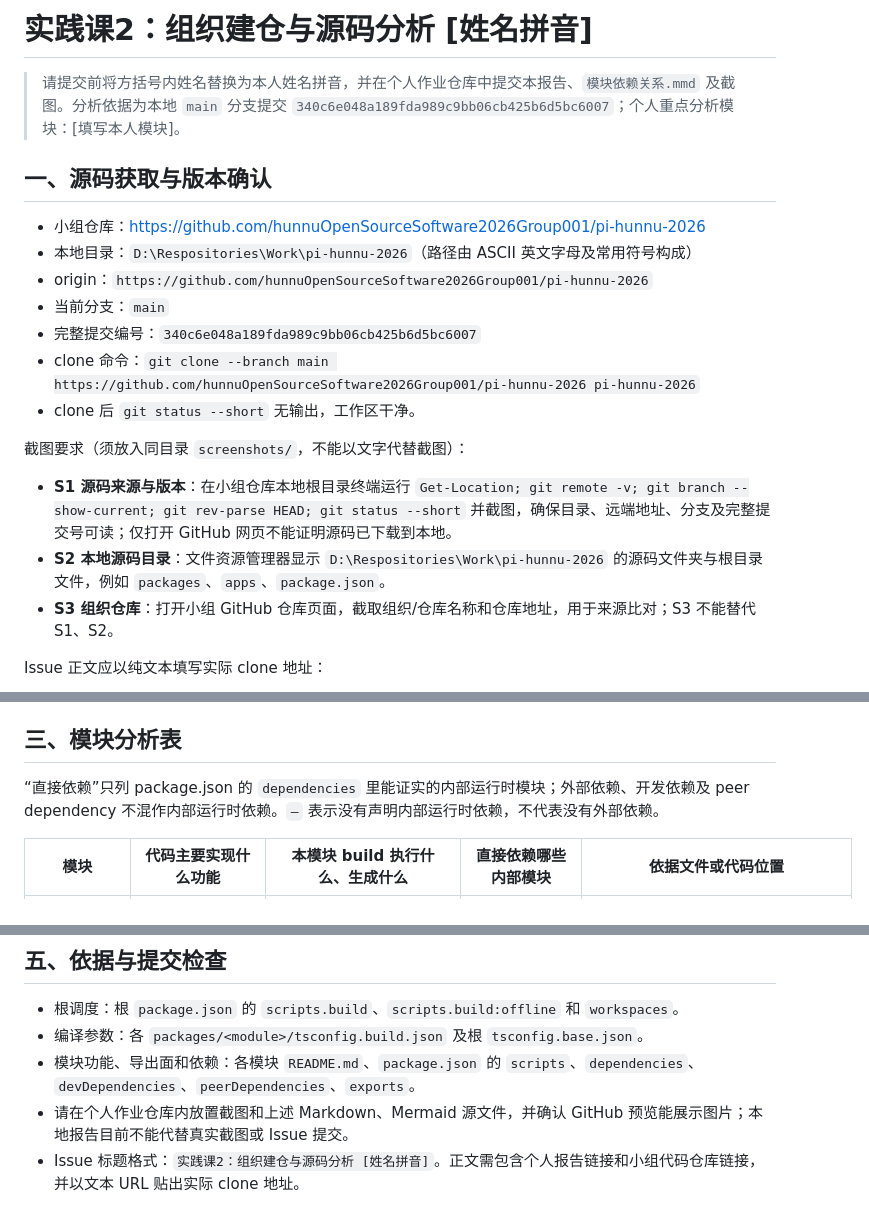
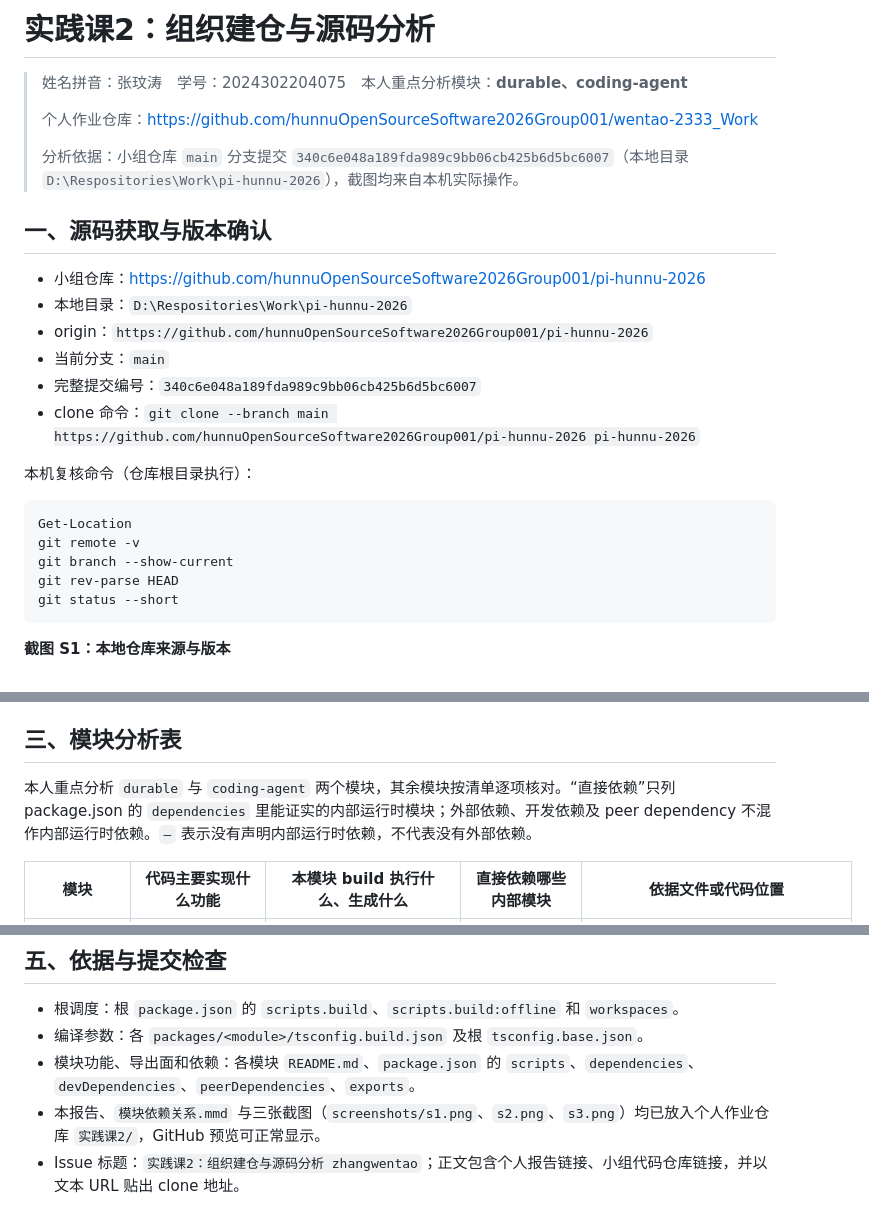
Before and after one commit to hunnuOpenSourceSoftware2026Group001/wentao-2333_Work, a Markdown page: 实践课2/报告.md, 3 parts joined by grey strips. Rendered like a GitHub page.

````diff
--- a/实践课2/报告.md
+++ b/实践课2/报告.md
@@ -1,22 +1,29 @@
-# 实践课2：组织建仓与源码分析 [姓名拼音]
+# 实践课2：组织建仓与源码分析
 
-> 请提交前将方括号内姓名替换为本人姓名拼音，并在个人作业仓库中提交本报告、`模块依赖关系.mmd` 及截图。分析依据为本地 `main` 分支提交 `340c6e048a189fda989c9bb06cb425b6d5bc6007`；个人重点分析模块：[填写本人模块]。
+> 姓名拼音：张玟涛　学号：2024302204075　本人重点分析模块：**durable、coding-agent**
+>
+> 个人作业仓库：<https://github.com/hunnuOpenSourceSoftware2026Group001/wentao-2333_Work>
+>
+> 分析依据：小组仓库 `main` 分支提交 `340c6e048a189fda989c9bb06cb425b6d5bc6007`（本地目录 `D:\Respositories\Work\pi-hunnu-2026`），截图均来自本机实际操作。
 
 ## 一、源码获取与版本确认
 
 - 小组仓库：<https://github.com/hunnuOpenSourceSoftware2026Group001/pi-hunnu-2026>
-- 本地目录：`D:\Respositories\Work\pi-hunnu-2026`（路径由 ASCII 英文字母及常用符号构成）
+- 本地目录：`D:\Respositories\Work\pi-hunnu-2026`
 - origin：`https://github.com/hunnuOpenSourceSoftware2026Group001/pi-hunnu-2026`
 - 当前分支：`main`
 - 完整提交编号：`340c6e048a189fda989c9bb06cb425b6d5bc6007`
 - clone 命令：`git clone --branch main https://github.com/hunnuOpenSourceSoftware2026Group001/pi-hunnu-2026 pi-hunnu-2026`
-- clone 后 `git status --short` 无输出，工作区干净。
 
-截图要求（须放入同目录 `screenshots/`，不能以文字代替截图）：
+本机复核命令（仓库根目录执行）：
 
-- **S1 源码来源与版本**：在小组仓库本地根目录终端运行 `Get-Location; git remote -v; git branch --show-current; git rev-parse HEAD; git status --short` 并截图，确保目录、远端地址、分支及完整提交号可读；仅打开 GitHub 网页不能证明源码已下载到本地。
-- **S2 本地源码目录**：文件资源管理器显示 `D:\Respositories\Work\pi-hunnu-2026` 的源码文件夹与根目录文件，例如 `packages`、`apps`、`package.json`。
-- **S3 组织仓库**：打开小组 GitHub 仓库页面，截取组织/仓库名称和仓库地址，用于来源比对；S3 不能替代 S1、S2。
+```powershell
+Get-Location
+git remote -v
+git branch --show-current
+git rev-parse HEAD
+git status --short
+```
 
-Issue 正文应以纯文本填写实际 clone 地址：
+**截图 S1：本地仓库来源与版本**
 
@@ -32,7 +49,7 @@ Issue 正文应以纯文本填写实际 clone 地址：
 
 ## 三、模块分析表
 
-“直接依赖”只列 package.json 的 `dependencies` 里能证实的内部运行时模块；外部依赖、开发依赖及 peer dependency 不混作内部运行时依赖。`—` 表示没有声明内部运行时依赖，不代表没有外部依赖。
+本人重点分析 `durable` 与 `coding-agent` 两个模块，其余模块按清单逐项核对。“直接依赖”只列 package.json 的 `dependencies` 里能证实的内部运行时模块；外部依赖、开发依赖及 peer dependency 不混作内部运行时依赖。`—` 表示没有声明内部运行时依赖，不代表没有外部依赖。
 
 | 模块 | 代码主要实现什么功能 | 本模块 build 执行什么、生成什么 | 直接依赖哪些内部模块 | 依据文件或代码位置 |
 |---|---|---|---|---|
@@ -96,5 +131,5 @@ flowchart TD
 - 根调度：根 `package.json` 的 `scripts.build`、`scripts.build:offline` 和 `workspaces`。
 - 编译参数：各 `packages/<module>/tsconfig.build.json` 及根 `tsconfig.base.json`。
 - 模块功能、导出面和依赖：各模块 `README.md`、`package.json` 的 `scripts`、`dependencies`、`devDependencies`、`peerDependencies`、`exports`。
-- 请在个人作业仓库内放置截图和上述 Markdown、Mermaid 源文件，并确认 GitHub 预览能展示图片；本地报告目前不能代替真实截图或 Issue 提交。
-- Issue 标题格式：`实践课2：组织建仓与源码分析 [姓名拼音]`。正文需包含个人报告链接和小组代码仓库链接，并以文本 URL 贴出实际 clone 地址。
+- 本报告、`模块依赖关系.mmd` 与三张截图（`screenshots/s1.png`、`s2.png`、`s3.png`）均已放入个人作业仓库 `实践课2/`，GitHub 预览可正常显示。
+- Issue 标题：`实践课2：组织建仓与源码分析 zhangwentao`；正文包含个人报告链接、小组代码仓库链接，并以文本 URL 贴出 clone 地址。
````
Also changed, not shown: other parts of 实践课2/报告.md (+48 -20 lines), README.md (+8 -2 lines), 实践课2/screenshots/s1.png (added), 实践课2/screenshots/s2.png (added), 实践课2/screenshots/s3.png (added), 1 other file.
